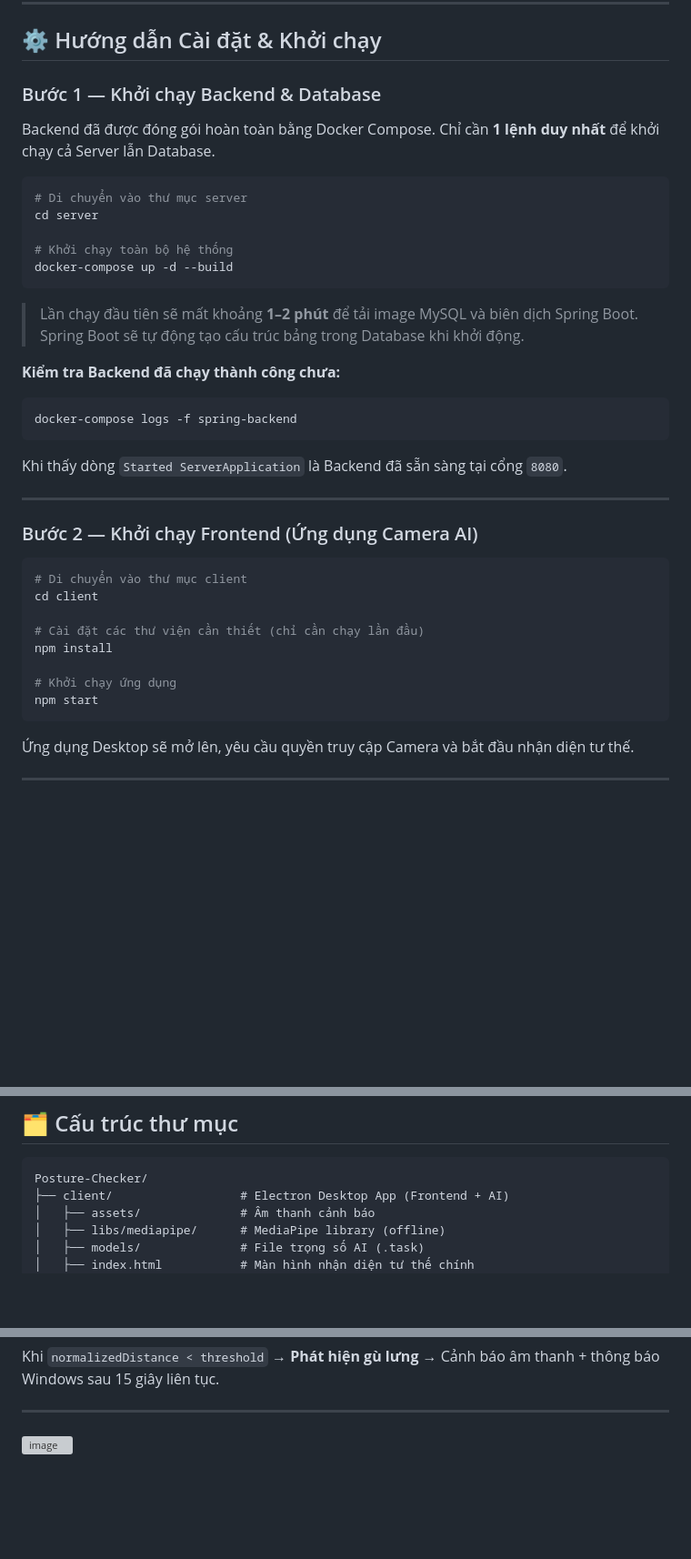
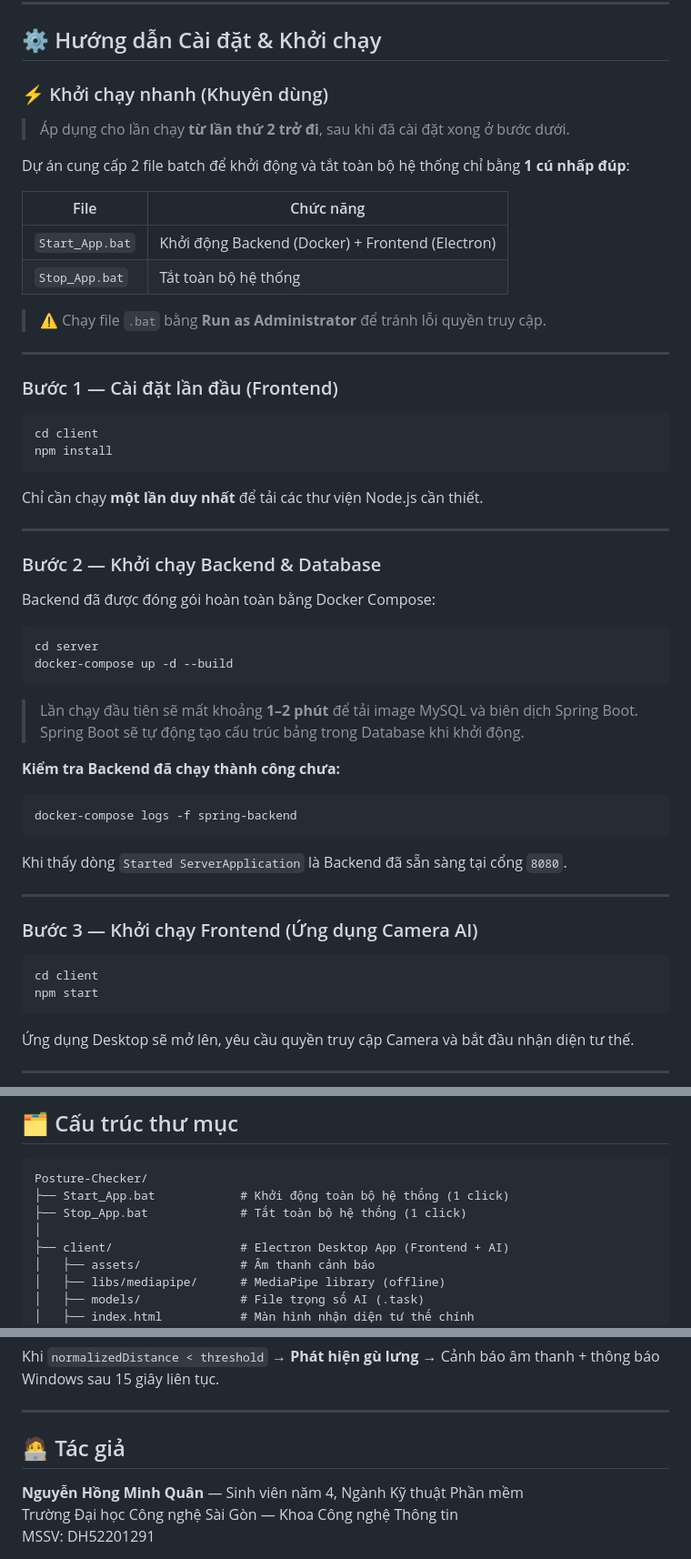
Before and after one commit to minhquan0802/posture-checker-for-developer, a Markdown page: README.md, 3 parts joined by grey strips. Shown at 91% size. GitHub-like rendering; blank space fills up the shorter version; grey boxes are pictures that could not be loaded.

Commit message:
Update installation instructions and author section

````diff
--- a/README.md
+++ b/README.md
@@ -30,15 +30,38 @@ Trước khi bắt đầu, hãy đảm bảo máy tính đã cài đặt:
 
 ## ⚙️ Hướng dẫn Cài đặt & Khởi chạy
 
-### Bước 1 — Khởi chạy Backend & Database
+### ⚡ Khởi chạy nhanh (Khuyên dùng)
 
-Backend đã được đóng gói hoàn toàn bằng Docker Compose. Chỉ cần **1 lệnh duy nhất** để khởi chạy cả Server lẫn Database.
+> Áp dụng cho lần chạy **từ lần thứ 2 trở đi**, sau khi đã cài đặt xong ở bước dưới.
+
+Dự án cung cấp 2 file batch để khởi động và tắt toàn bộ hệ thống chỉ bằng **1 cú nhấp đúp**:
+
+| File | Chức năng |
+|---|---|
+| `Start_App.bat` | Khởi động Backend (Docker) + Frontend (Electron) |
+| `Stop_App.bat` | Tắt toàn bộ hệ thống |
+
+> ⚠️ Chạy file `.bat` bằng **Run as Administrator** để tránh lỗi quyền truy cập.
+
+---
+
+### Bước 1 — Cài đặt lần đầu (Frontend)
 
 ```bash
-# Di chuyển vào thư mục server
+cd client
+npm install
+```
+
+Chỉ cần chạy **một lần duy nhất** để tải các thư viện Node.js cần thiết.
+
+---
+
+### Bước 2 — Khởi chạy Backend & Database
+
+Backend đã được đóng gói hoàn toàn bằng Docker Compose:
+
+```bash
 cd server
-
-# Khởi chạy toàn bộ hệ thống
 docker-compose up -d --build
 ```
 
@@ -55,16 +78,10 @@ Khi thấy dòng `Started ServerApplication` là Backend đã sẵn sàng tại
 
 ---
 
-### Bước 2 — Khởi chạy Frontend (Ứng dụng Camera AI)
+### Bước 3 — Khởi chạy Frontend (Ứng dụng Camera AI)
 
 ```bash
-# Di chuyển vào thư mục client
 cd client
-
-# Cài đặt các thư viện cần thiết (chỉ cần chạy lần đầu)
-npm install
-
-# Khởi chạy ứng dụng
 npm start
 ```
 
@@ -98,6 +115,9 @@ Nhấp đúp vào file `.exe` để cài đặt ứng dụng.
 
 ```
 Posture-Checker/
+├── Start_App.bat            # Khởi động toàn bộ hệ thống (1 click)
+├── Stop_App.bat             # Tắt toàn bộ hệ thống (1 click)
+│
 ├── client/                  # Electron Desktop App (Frontend + AI)
 │   ├── assets/              # Âm thanh cảnh báo
 │   ├── libs/mediapipe/      # MediaPipe library (offline)
@@ -133,4 +153,9 @@ Trong đó:
 Khi `normalizedDistance < threshold` → **Phát hiện gù lưng** → Cảnh báo âm thanh + thông báo Windows sau 15 giây liên tục.
 
 ---
-<img width="1446" height="1712" alt="image" src="https://github.com/user-attachments/assets/d8254049-6a40-4baa-abc7-e4464831ebae" />
+
+## 🧑‍💻 Tác giả
+
+**Nguyễn Hồng Minh Quân** — Sinh viên năm 4, Ngành Kỹ thuật Phần mềm
+Trường Đại học Công nghệ Sài Gòn — Khoa Công nghệ Thông tin
+MSSV: DH52201291
````
